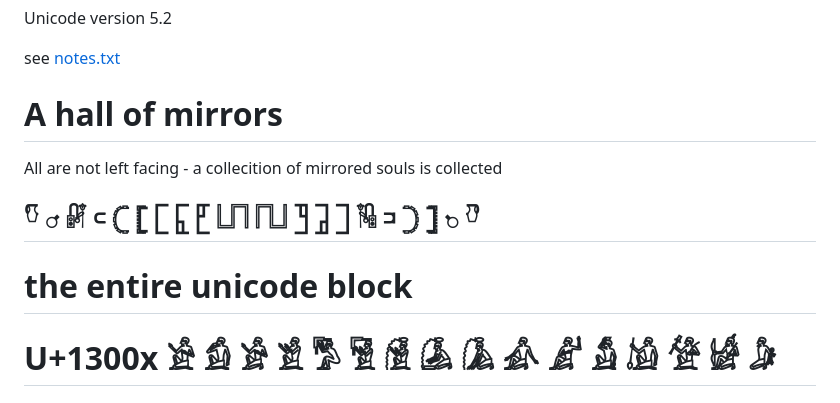
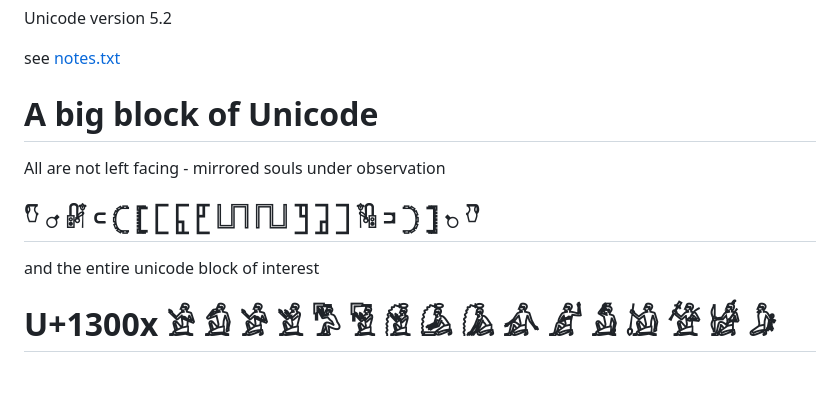
Before and after one commit to nitrologic/biblispec, a Markdown page: README.md, the part around the change. GitHub-like rendering.

Commit message:
mirrored souls of interest

```diff
--- a/README.md
+++ b/README.md
@@ -17,13 +17,13 @@ Unicode version 5.2
 
 see [notes.txt](notes.txt)
 
-# A hall of mirrors
+# A big block of Unicode
 
-All are not left facing - a collecition of mirrored souls is collected
+All are not left facing - mirrored souls under observation
 
 ## 𓎸 𓊘 𓏞 𓍹 𓊆 𓊈 𓉘 𓉙 𓉚 𓉕 𓉖 𓉛 𓉜 𓉝  𓏟 𓍺 𓊇 𓊉 𓊙 𓎹
 
-# the entire unicode block
+and the entire unicode block of interest
 
 # U+1300x	𓀀	𓀁	𓀂	𓀃	𓀄	𓀅	𓀆	𓀇	𓀈	𓀉	𓀊	𓀋	𓀌	𓀍	𓀎	𓀏
 # U+1301x	𓀐	𓀑	𓀒	𓀓	𓀔	𓀕	𓀖	𓀗	𓀘	𓀙	𓀚	𓀛	𓀜	𓀝	𓀞	𓀟
```
